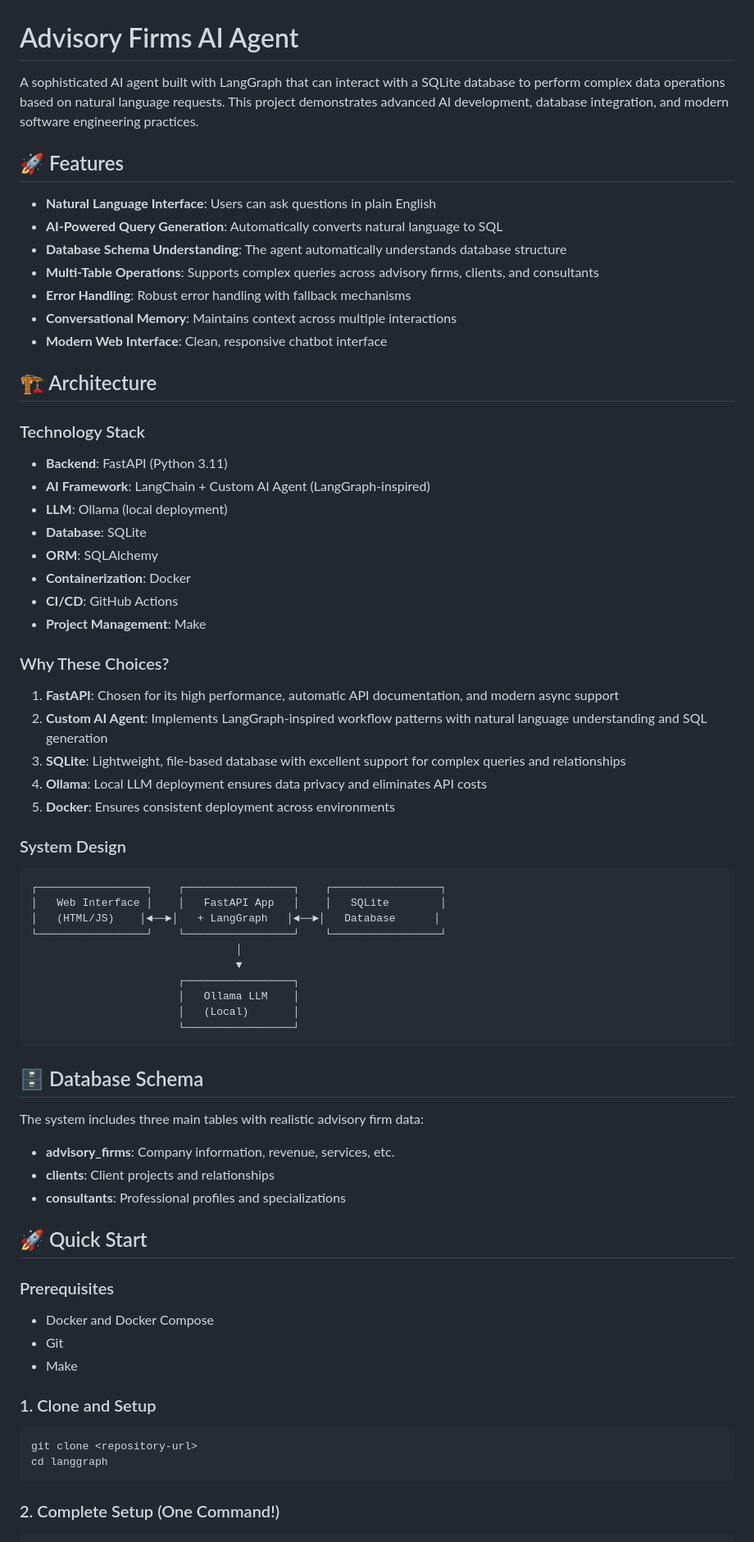
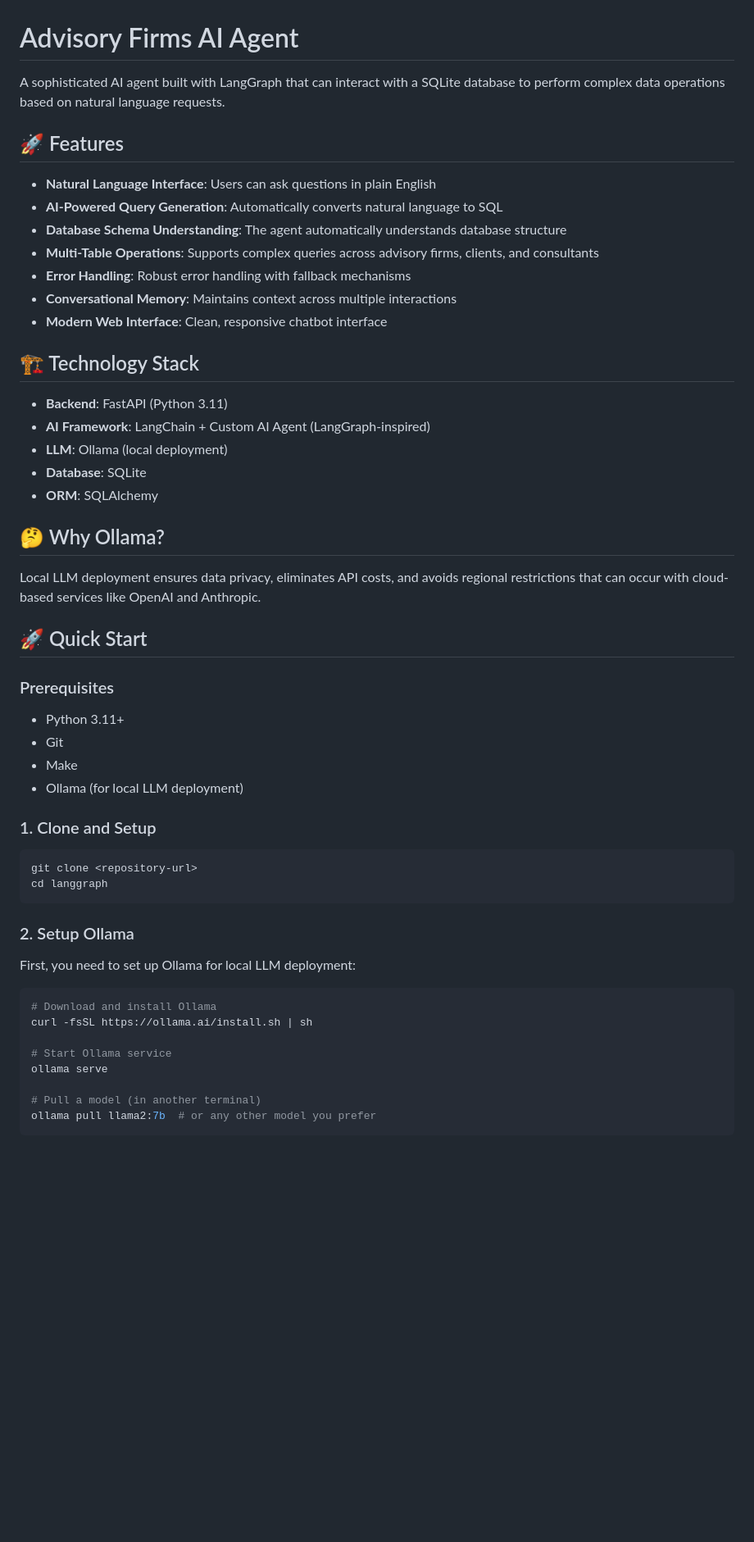
Before and after one commit to Yalda-Eftekhari/langgraph-ai-agent, a Markdown page: README.md, the part around the change printed below. Shown: that part at 82% size. Drawn GitHub-style; blank space fills up the shorter version.

Commit message:
Streamline README: add Ollama setup instructions and explain local LLM choice

````diff
--- a/README.md
+++ b/README.md
@@ -1,6 +1,6 @@
 # Advisory Firms AI Agent
 
-A sophisticated AI agent built with LangGraph that can interact with a SQLite database to perform complex data operations based on natural language requests. This project demonstrates advanced AI development, database integration, and modern software engineering practices.
+A sophisticated AI agent built with LangGraph that can interact with a SQLite database to perform complex data operations based on natural language requests.
 
 ## 🚀 Features
 
@@ -12,57 +12,26 @@ A sophisticated AI agent built with LangGraph that can interact with a SQLite da
 - **Conversational Memory**: Maintains context across multiple interactions
 - **Modern Web Interface**: Clean, responsive chatbot interface
 
-## 🏗️ Architecture
-
-### Technology Stack
+## 🏗️ Technology Stack
 
 - **Backend**: FastAPI (Python 3.11)
 - **AI Framework**: LangChain + Custom AI Agent (LangGraph-inspired)
 - **LLM**: Ollama (local deployment)
 - **Database**: SQLite
 - **ORM**: SQLAlchemy
-- **Containerization**: Docker
-- **CI/CD**: GitHub Actions
-- **Project Management**: Make
 
-### Why These Choices?
+## 🤔 Why Ollama?
 
-1. **FastAPI**: Chosen for its high performance, automatic API documentation, and modern async support
-2. **Custom AI Agent**: Implements LangGraph-inspired workflow patterns with natural language understanding and SQL generation
-3. **SQLite**: Lightweight, file-based database with excellent support for complex queries and relationships
-4. **Ollama**: Local LLM deployment ensures data privacy and eliminates API costs
-5. **Docker**: Ensures consistent deployment across environments
-
-### System Design
-
-```
-┌─────────────────┐    ┌─────────────────┐    ┌─────────────────┐
-│   Web Interface │    │   FastAPI App   │    │   SQLite        │
-│   (HTML/JS)    │◄──►│   + LangGraph   │◄──►│   Database      │
-└─────────────────┘    └─────────────────┘    └─────────────────┘
-                                │
-                                ▼
-                       ┌─────────────────┐
-                       │   Ollama LLM    │
-                       │   (Local)       │
-                       └─────────────────┘
-```
-
-## 🗄️ Database Schema
-
-The system includes three main tables with realistic advisory firm data:
-
-- **advisory_firms**: Company information, revenue, services, etc.
-- **clients**: Client projects and relationships
-- **consultants**: Professional profiles and specializations
+Local LLM deployment ensures data privacy, eliminates API costs, and avoids regional restrictions that can occur with cloud-based services like OpenAI and Anthropic.
 
 ## 🚀 Quick Start
 
 ### Prerequisites
 
-- Docker and Docker Compose
+- Python 3.11+
 - Git
 - Make
+- Ollama (for local LLM deployment)
 
 ### 1. Clone and Setup
 
@@ -71,4 +40,18 @@ git clone <repository-url>
 cd langgraph
 ```
 
-### 2. Complete Setup (One Command!)
+### 2. Setup Ollama
+
+First, you need to set up Ollama for local LLM deployment:
+
+```bash
+# Download and install Ollama
+curl -fsSL https://ollama.ai/install.sh | sh
+
+# Start Ollama service
+ollama serve
+
+# Pull a model (in another terminal)
+ollama pull llama2:7b  # or any other model you prefer
+```
+
````
Also changed, not shown: other parts of README.md (+17 -11 lines).
